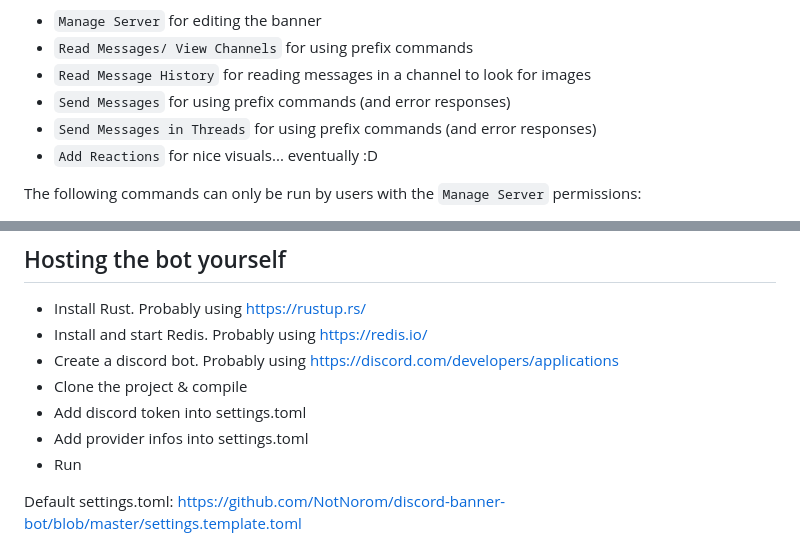
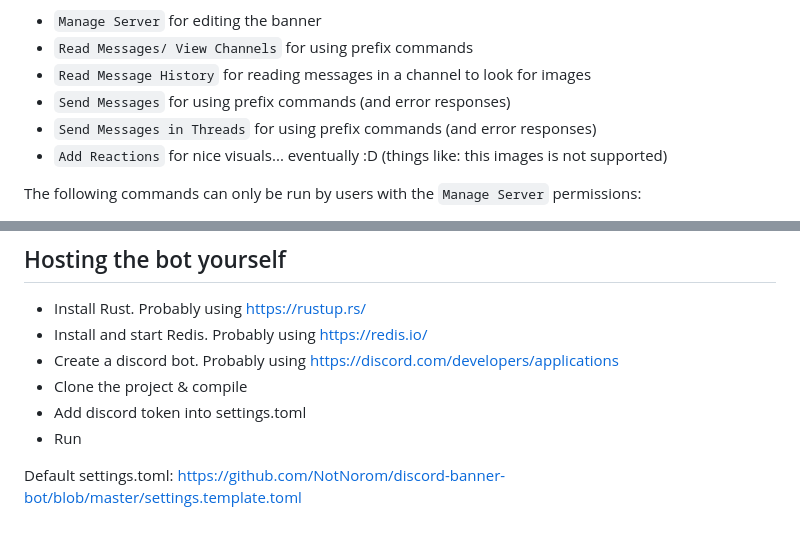
Before and after one commit to NotNorom/discord-banner-bot, a Markdown page: README.md, 2 parts joined by grey strips. Drawn GitHub-style.

Commit message:
Make Readme a little nicer

```diff
--- a/README.md
+++ b/README.md
@@ -89,7 +89,7 @@ This bot needs these permissions to work:
 - `Read Message History` for reading messages in a channel to look for images
 - `Send Messages` for using prefix commands (and error responses)
 - `Send Messages in Threads` for using prefix commands (and error responses)
-- `Add Reactions` for nice visuals... eventually :D
+- `Add Reactions` for nice visuals... eventually :D (things like: this images is not supported)
 
 
 The following commands can only be run by users with the `Manage Server` permissions:
@@ -106,7 +106,6 @@ The following commands can only be run by users with the `Manage Server` permiss
 - Create a discord bot. Probably using https://discord.com/developers/applications
 - Clone the project & compile
 - Add discord token into settings.toml
-- Add provider infos into settings.toml
 - Run
 
 Default settings.toml:
```
